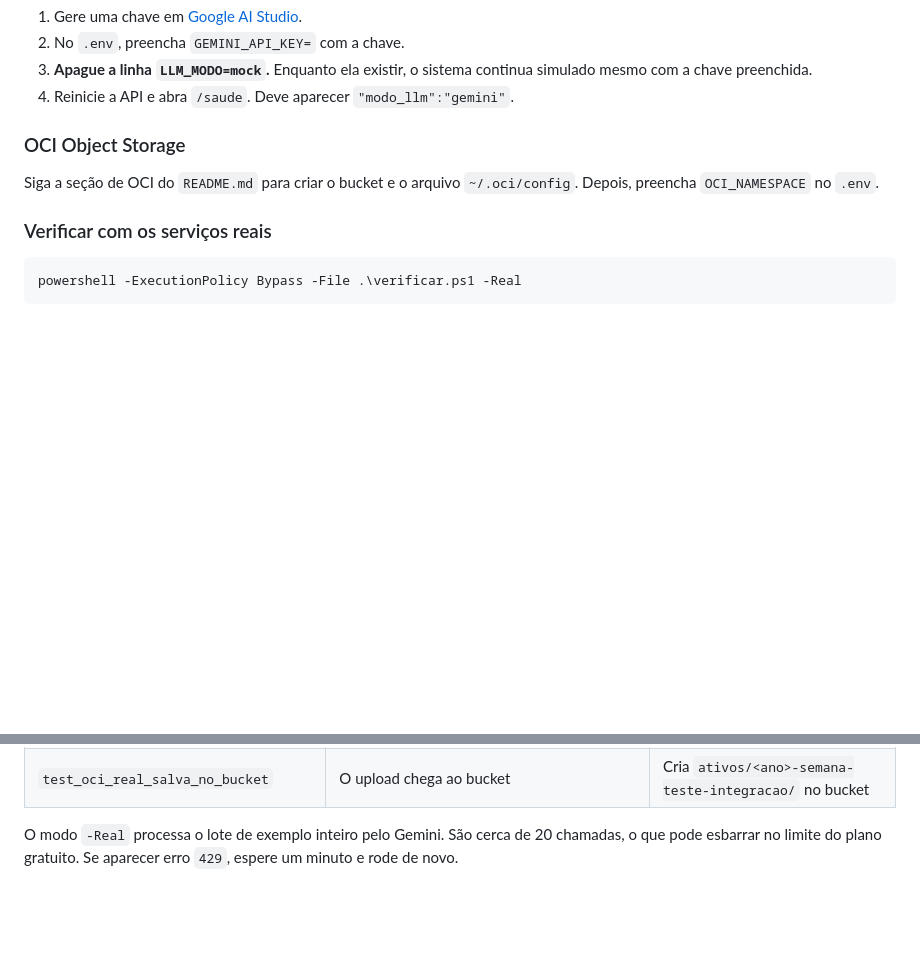
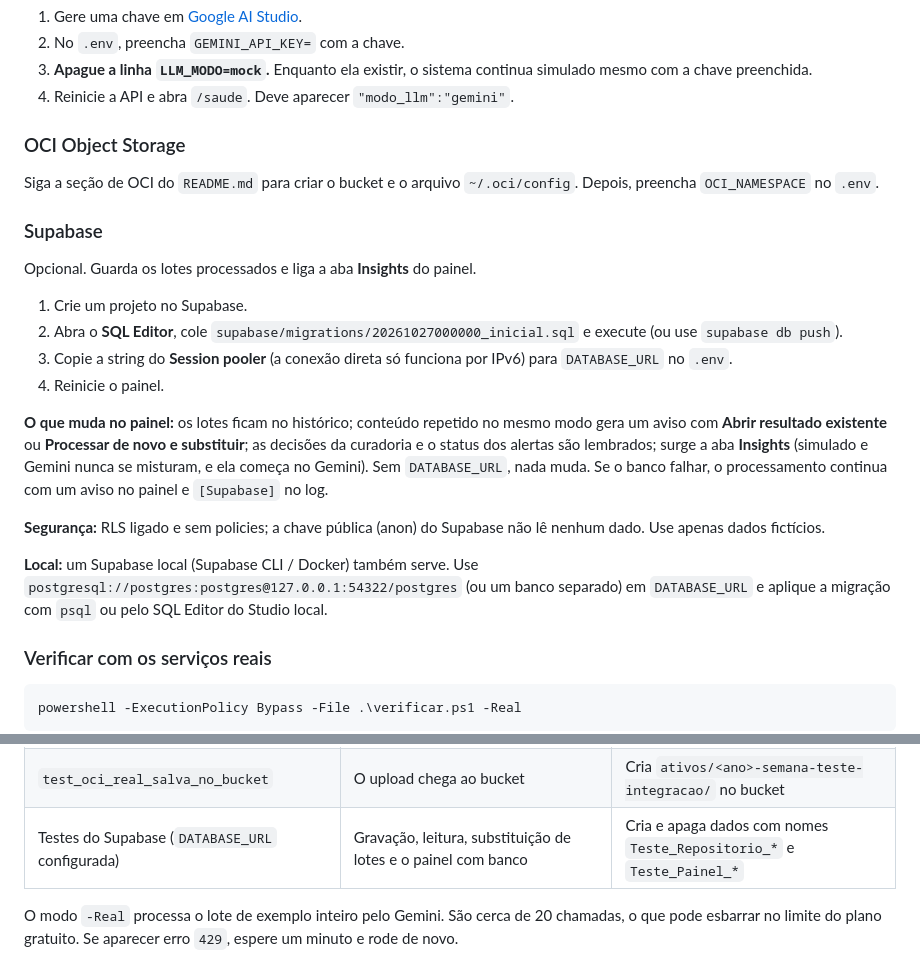
Before and after one commit to No-Country-simulation/G10-Brasil-Equipo-11, a Markdown page: docs/EXECUCAO.md, 2 parts joined by grey strips. GitHub-like rendering; blank space fills up the shorter version.

````diff
--- a/docs/EXECUCAO.md
+++ b/docs/EXECUCAO.md
@@ -124,6 +124,21 @@ python -m streamlit run ui/painel.py
 
 Siga a seção de OCI do `README.md` para criar o bucket e o arquivo `~/.oci/config`. Depois, preencha `OCI_NAMESPACE` no `.env`.
 
+### Supabase
+
+Opcional. Guarda os lotes processados e liga a aba **Insights** do painel.
+
+1. Crie um projeto no Supabase.
+2. Abra o **SQL Editor**, cole `supabase/migrations/20261027000000_inicial.sql` e execute (ou use `supabase db push`).
+3. Copie a string do **Session pooler** (a conexão direta só funciona por IPv6) para `DATABASE_URL` no `.env`.
+4. Reinicie o painel.
+
+**O que muda no painel:** os lotes ficam no histórico; conteúdo repetido no mesmo modo gera um aviso com **Abrir resultado existente** ou **Processar de novo e substituir**; as decisões da curadoria e o status dos alertas são lembrados; surge a aba **Insights** (simulado e Gemini nunca se misturam, e ela começa no Gemini). Sem `DATABASE_URL`, nada muda. Se o banco falhar, o processamento continua com um aviso no painel e `[Supabase]` no log.
+
+**Segurança:** RLS ligado e sem policies; a chave pública (anon) do Supabase não lê nenhum dado. Use apenas dados fictícios.
+
+**Local:** um Supabase local (Supabase CLI / Docker) também serve. Use `postgresql://postgres:postgres@127.0.0.1:54322/postgres` (ou um banco separado) em `DATABASE_URL` e aplique a migração com `psql` ou pelo SQL Editor do Studio local.
+
 ### Verificar com os serviços reais
 
 ```powershell
@@ -140,6 +155,7 @@ python -m pytest -m real -v
 | --- | --- | --- |
 | `test_gemini_real_respeita_contrato` | O Gemini devolve JSON no formato combinado e decide as rotas de FAQ e alerta corretamente | Cerca de 6 chamadas à API |
 | `test_oci_real_salva_no_bucket` | O upload chega ao bucket | Cria `ativos/<ano>-semana-teste-integracao/` no bucket |
+| Testes do Supabase (`DATABASE_URL` configurada) | Gravação, leitura, substituição de lotes e o painel com banco | Cria e apaga dados com nomes `Teste_Repositorio_*` e `Teste_Painel_*` |
 
 O modo `-Real` processa o lote de exemplo inteiro pelo Gemini. São cerca de 20 chamadas, o que pode esbarrar no limite do plano gratuito. Se aparecer erro `429`, espere um minuto e rode de novo.
 
````
Also changed, not shown: README.md (+29 -1 lines).
